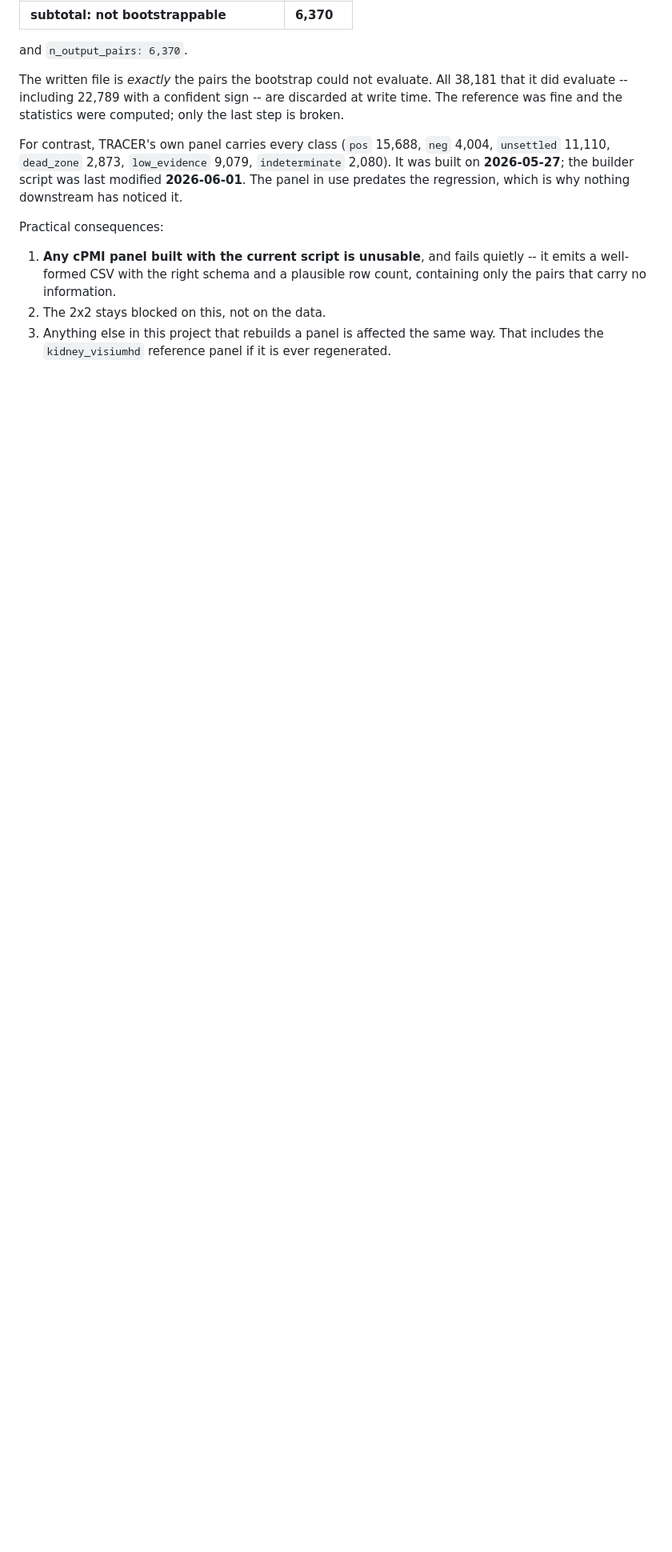
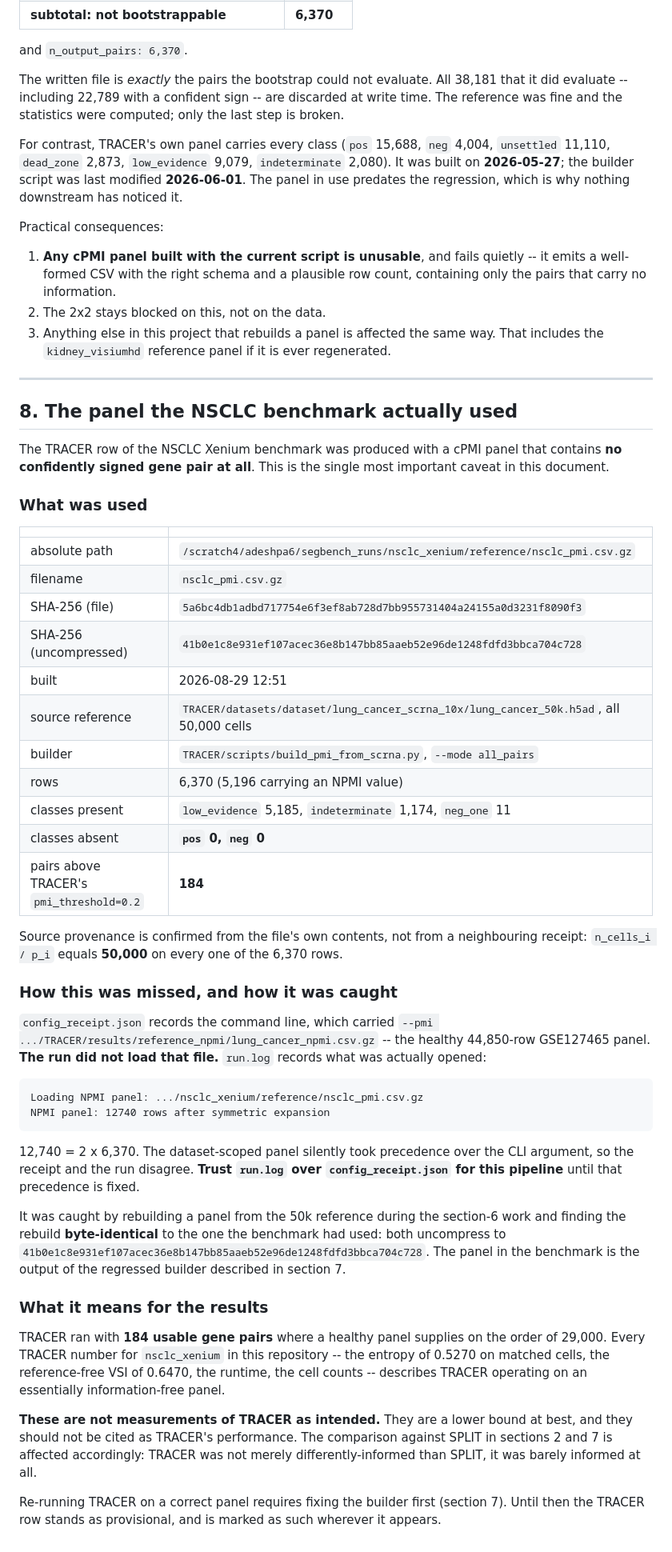
Before and after one commit to imlong4real/SegBench, a Markdown page: docs/comparison_audit.md, the part around one of its changes. Shown at 80% size. Drawn GitHub-style; blank space fills up the shorter version.

```diff
--- a/docs/comparison_audit.md
+++ b/docs/comparison_audit.md
@@ -437,3 +451,68 @@ Practical consequences:
 3. Anything else in this project that rebuilds a panel is affected the same
    way. That includes the `kidney_visiumhd` reference panel if it is ever
    regenerated.
+
+---
+
+## 8. The panel the NSCLC benchmark actually used
+
+The TRACER row of the NSCLC Xenium benchmark was produced with a cPMI panel
+that contains **no confidently signed gene pair at all**. This is the single
+most important caveat in this document.
+
+### What was used
+
+| | |
+|---|---|
+| absolute path | `/scratch4/adeshpa6/segbench_runs/nsclc_xenium/reference/nsclc_pmi.csv.gz` |
+| filename | `nsclc_pmi.csv.gz` |
+| SHA-256 (file) | `5a6bc4db1adbd717754e6f3ef8ab728d7bb955731404a24155a0d3231f8090f3` |
+| SHA-256 (uncompressed) | `41b0e1c8e931ef107acec36e8b147bb85aaeb52e96de1248fdfd3bbca704c728` |
+| built | 2026-08-29 12:51 |
+| source reference | `TRACER/datasets/dataset/lung_cancer_scrna_10x/lung_cancer_50k.h5ad`, all 50,000 cells |
+| builder | `TRACER/scripts/build_pmi_from_scrna.py`, `--mode all_pairs` |
+| rows | 6,370 (5,196 carrying an NPMI value) |
+| classes present | `low_evidence` 5,185, `indeterminate` 1,174, `neg_one` 11 |
+| classes absent | **`pos` 0, `neg` 0** |
+| pairs above TRACER's `pmi_threshold=0.2` | **184** |
+
+Source provenance is confirmed from the file's own contents, not from a
+neighbouring receipt: `n_cells_i / p_i` equals **50,000** on every one of the
+6,370 rows.
+
+### How this was missed, and how it was caught
+
+`config_receipt.json` records the command line, which carried
+`--pmi .../TRACER/results/reference_npmi/lung_cancer_npmi.csv.gz` -- the
+healthy 44,850-row GSE127465 panel. **The run did not load that file.**
+`run.log` records what was actually opened:
+
+    Loading NPMI panel: .../nsclc_xenium/reference/nsclc_pmi.csv.gz
+    NPMI panel: 12740 rows after symmetric expansion
+
+12,740 = 2 x 6,370. The dataset-scoped panel silently took precedence over the
+CLI argument, so the receipt and the run disagree. **Trust `run.log` over
+`config_receipt.json` for this pipeline** until that precedence is fixed.
+
+It was caught by rebuilding a panel from the 50k reference during the section-6
+work and finding the rebuild **byte-identical** to the one the benchmark had
+used: both uncompress to `41b0e1c8e931ef107acec36e8b147bb85aaeb52e96de1248fdfd3bbca704c728`.
+The panel in the benchmark is the output of the regressed builder described in
+section 7.
+
+### What it means for the results
+
+TRACER ran with **184 usable gene pairs** where a healthy panel supplies on the
+order of 29,000. Every TRACER number for `nsclc_xenium` in this repository --
+the entropy of 0.5270 on matched cells, the reference-free VSI of 0.6470, the
+runtime, the cell counts -- describes TRACER operating on an essentially
+information-free panel.
+
+**These are not measurements of TRACER as intended.** They are a lower bound at
+best, and they should not be cited as TRACER's performance. The comparison
+against SPLIT in sections 2 and 7 is affected accordingly: TRACER was not
+merely differently-informed than SPLIT, it was barely informed at all.
+
+Re-running TRACER on a correct panel requires fixing the builder first
+(section 7). Until then the TRACER row stands as provisional, and is marked as
+such wherever it appears.
```
Also changed, not shown: other parts of docs/comparison_audit.md (+24 -10 lines).
